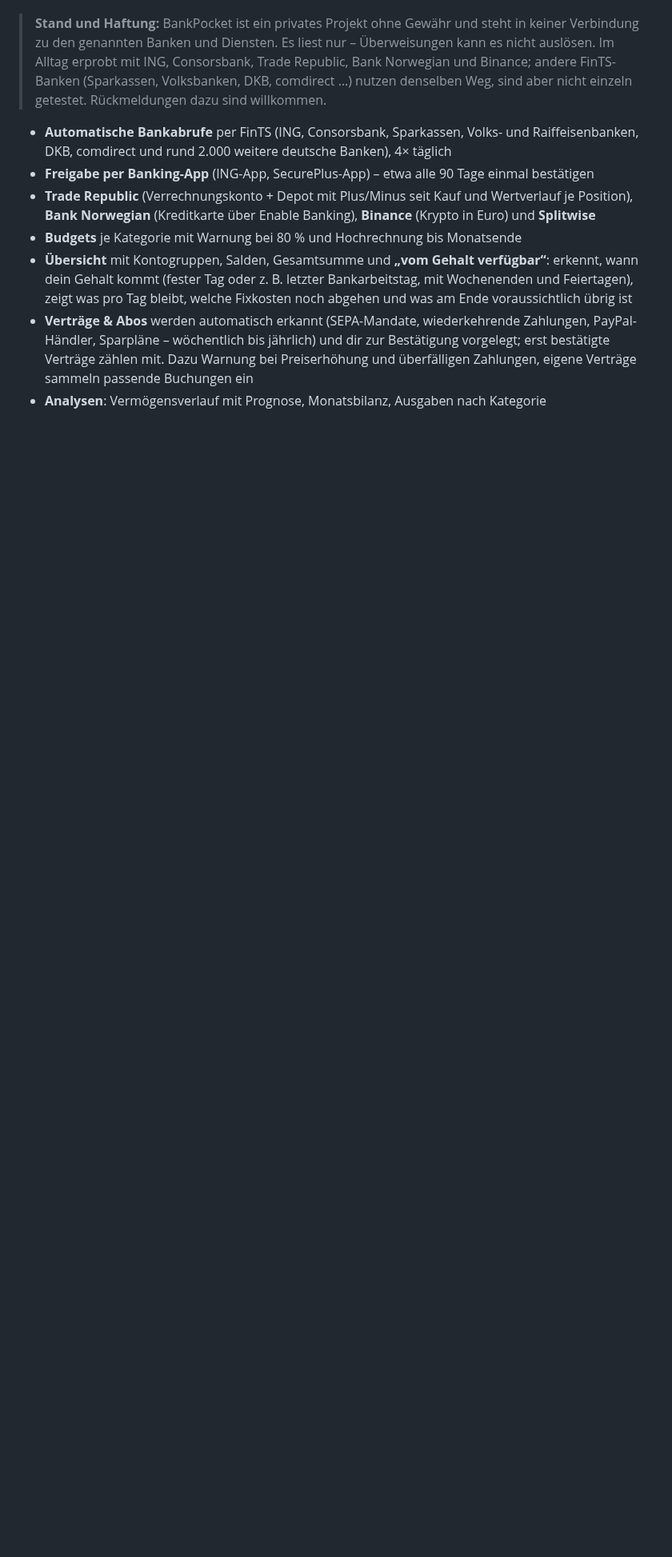
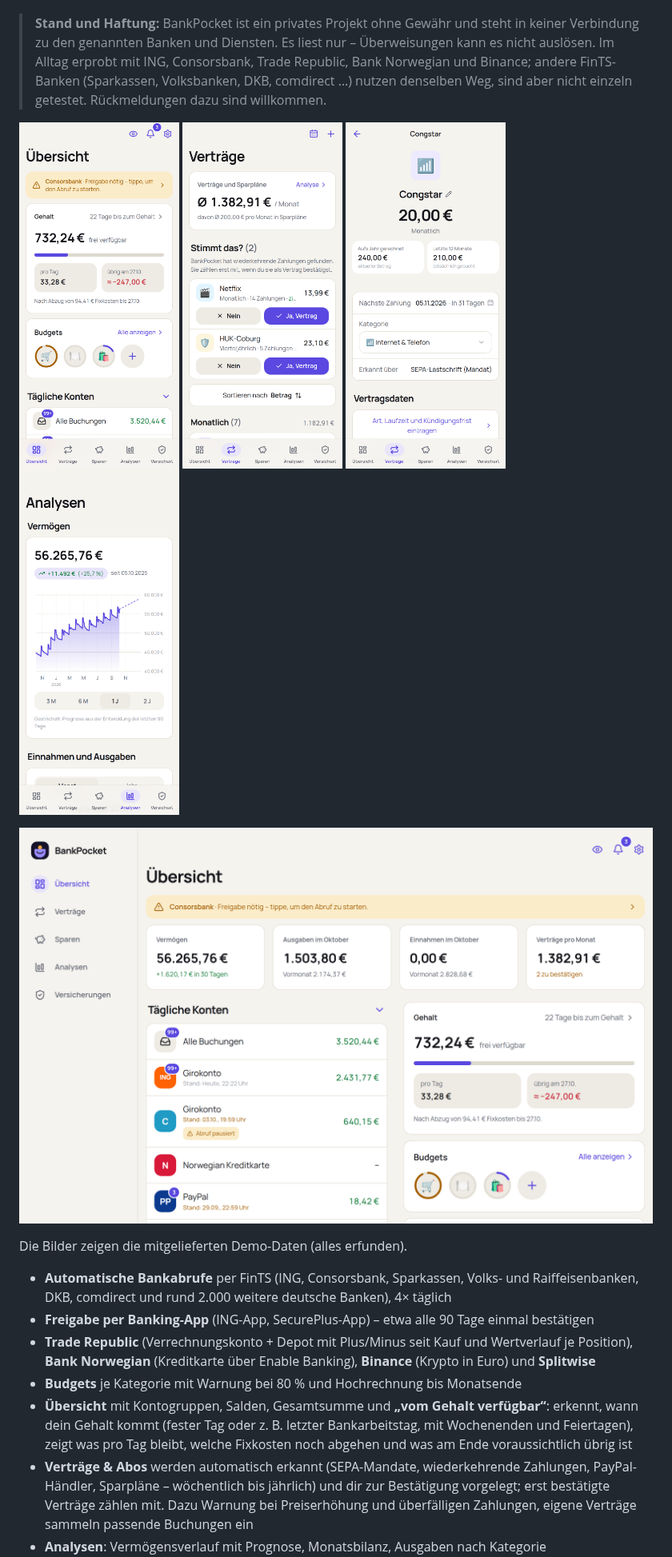
Before and after one commit to gurkengraeber/BankPocket, a Markdown page: README.md, the part around the change. Shown at 80% size. GitHub-like rendering; pictures changed too: docs/bilder/analysen.png (added), docs/bilder/pc-uebersicht.png (added), docs/bilder/uebersicht.png (added); blank space fills up the shorter version.

Commit message:
README: Bildschirmfotos aus den Demo-Daten
Co-Authored-By: Claude Opus 5.5 <noreply@anthropic.com>

```diff
--- a/README.md
+++ b/README.md
@@ -7,6 +7,16 @@ Bankdaten bleiben bei dir: BankPocket ruft die Umsätze direkt bei deinen Banken
 > genannten Banken und Diensten. Es liest nur – Überweisungen kann es nicht auslösen. Im Alltag erprobt mit
 > ING, Consorsbank, Trade Republic, Bank Norwegian und Binance; andere FinTS-Banken (Sparkassen, Volksbanken, DKB,
 > comdirect …) nutzen denselben Weg, sind aber nicht einzeln getestet. Rückmeldungen dazu sind willkommen.
+
+<p>
+  <img src="docs/bilder/uebersicht.png" alt="Übersicht mit frei verfügbarem Betrag, Budgets und Konten" width="200">
+  <img src="docs/bilder/vertraege.png" alt="Erkannte Verträge zum Bestätigen" width="200">
+  <img src="docs/bilder/vertrag.png" alt="Ein Vertrag mit Kosten pro Jahr und nächster Zahlung" width="200">
+  <img src="docs/bilder/analysen.png" alt="Vermögensverlauf mit Prognose" width="200">
+</p>
+<p><img src="docs/bilder/pc-uebersicht.png" alt="Übersicht am PC mit Kennzahlen und Konten" width="820"></p>
+
+Die Bilder zeigen die mitgelieferten Demo-Daten (alles erfunden).
 
 - **Automatische Bankabrufe** per FinTS (ING, Consorsbank, Sparkassen, Volks- und Raiffeisenbanken, DKB,
   comdirect und rund 2.000 weitere deutsche Banken), 4× täglich
```
